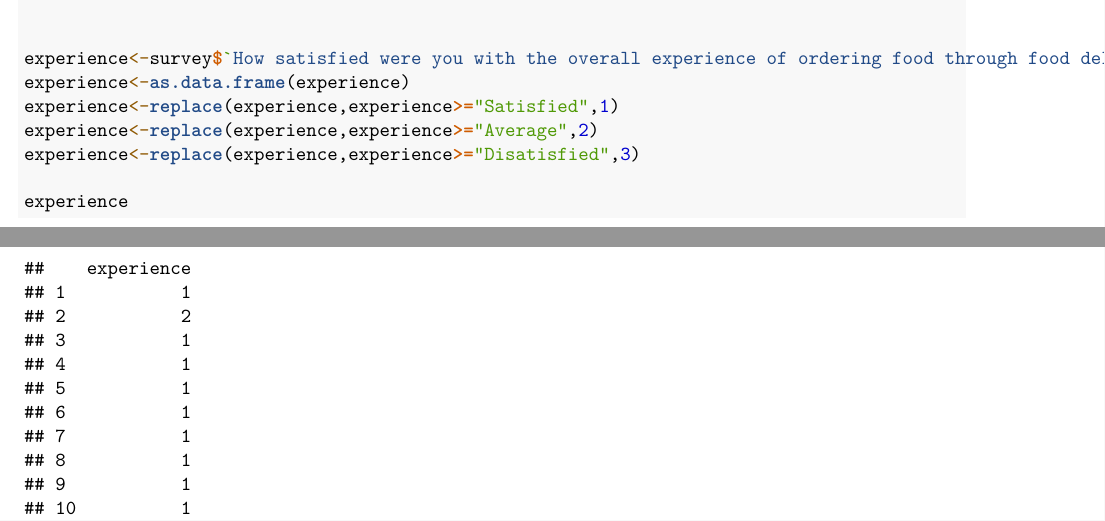
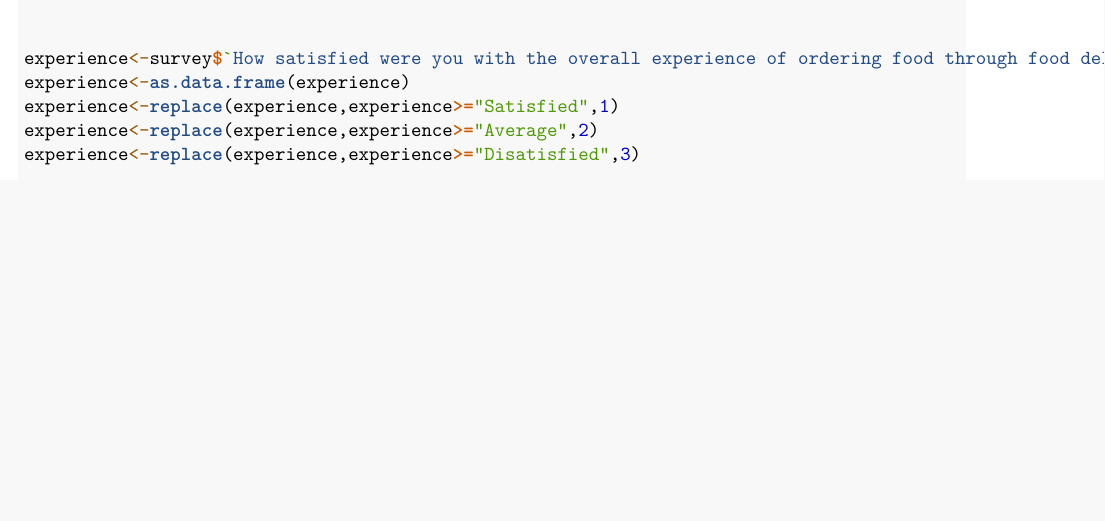
Before and after one commit to ZydrickCeniza/BSIT2bSurveyFooddelivery, an R Markdown document (Survey Table and Demographics.Rmd): two parts of pages 1 and 2 of 17 before the commit and part of page 1 of 15 after it, the two joined at a grey line, cut so that both start at the same text, the shorter picture padded with empty space. Rendered offline with R 4.5, knitr and Pandoc, then LaTeX, with nearby package versions.

Commit message:
final_output

```diff
--- a/Survey Table and Demographics.Rmd
+++ b/Survey Table and Demographics.Rmd
@@ -46,8 +46,6 @@ experience<-as.data.frame(experience)
 experience<-replace(experience,experience>="Satisfied",1)
 experience<-replace(experience,experience>="Average",2)
 experience<-replace(experience,experience>="Disatisfied",3)
-
-experience
 
 survey$`How satisfied were you with the overall experience of ordering food through food deliveries service?`<-experience
 
```
Also changed, not shown: Survey-Table-and-Demographics.pdf.
